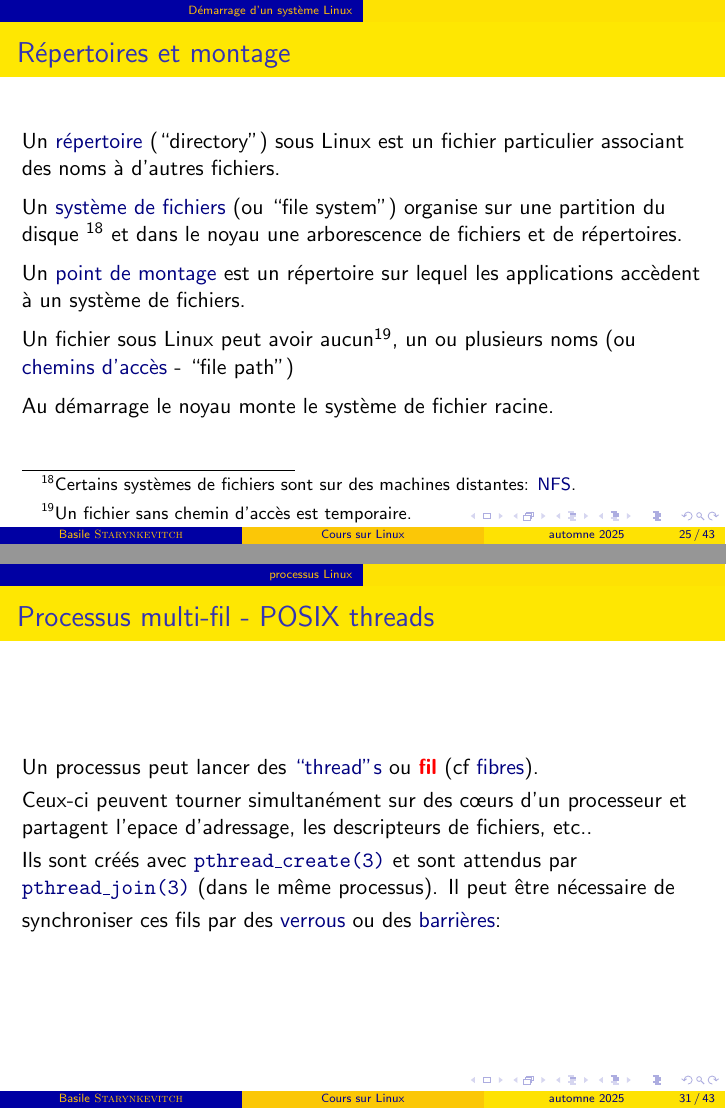
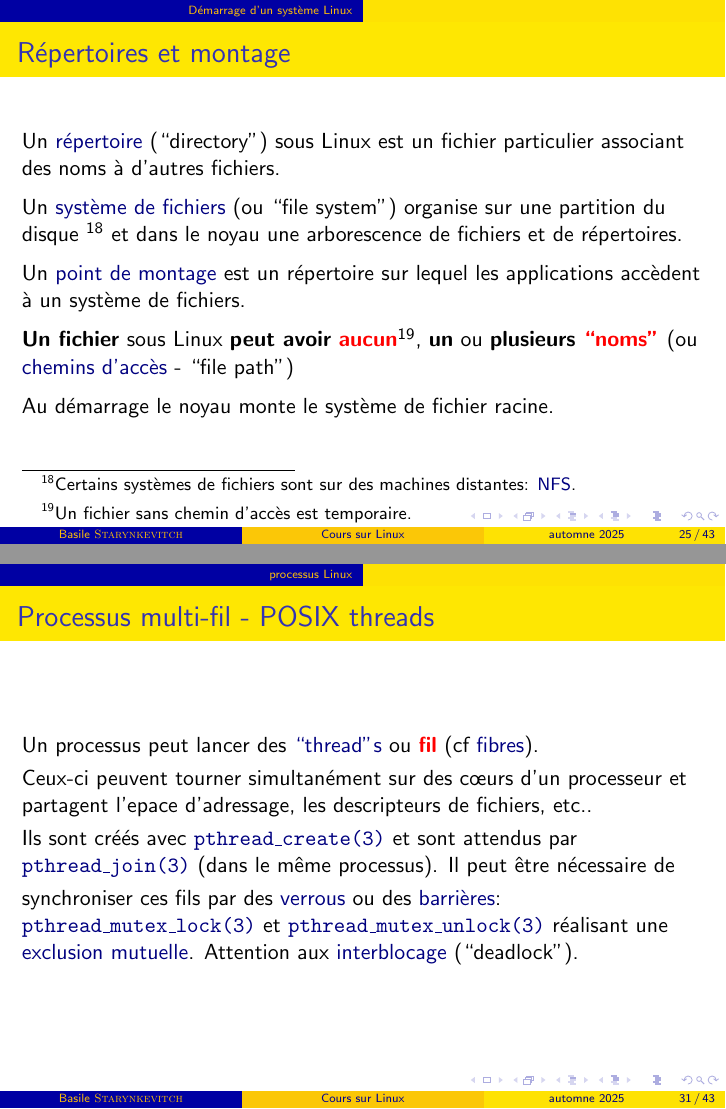
Before and after one commit to bstarynk/misc-basile, LaTeX slides (CoursLinux/clinux.tex): pages 25 and 31 of 43, joined at a grey line. Compiled offline with pdfLaTeX; a LaTeX package or settings file that is missing is left out.

Commit message:
more about threads and deadlocks
Signed-off-by: Basile Starynkevitch <basile@starynkevitch.net>

```diff
--- a/CoursLinux/clinux.tex
+++ b/CoursLinux/clinux.tex
@@ -61,7 +61,7 @@
 
 \newcommand{\clbemail}[1]{{\href{mailto:#1}{\texttt{\textbf{\textcolor{Navy}{#1}}}}}}
 \newcommand{\clbhref}[2]{{\href{https:#1}{{\textcolor{Navy}{#2}}}}}
-\newcommand{\clbman}[2]{{\href{https://https://man7.org/linux/man-pages/#1.html}{{\textcolor{Navy}{\texttt{#2}}}}}}
+\newcommand{\clbman}[2]{{\href{https://man7.org/linux/man-pages/#1.html}{{\textcolor{Navy}{\texttt{#2}}}}}}
 \newcommand{\clburl}[1]{{\href{https://#1}{\texttt{\relsize{-1}{\textbf{#1}}}}}}
 \newcommand{\clbrougras}[1]{{\textcolor{Red}{\textbf{#1}}}}
 \title{Cours sur Linux}
@@ -680,10 +680,12 @@ d'un fichier programme qui est exécutée par le noyau. La plupart des
 
  \medskip
 
-Un fichier sous Linux peut avoir aucun\footnote{Un fichier sans
-chemin d'accès est temporaire.}, un ou plusieurs noms (ou
-{\href{https://fr.wikipedia.org/wiki/Chemin_d'accès}{\textcolor{Navy}{chemins
-      d'accès}}} - ``file path'')
+\textbf{Un fichier} sous Linux \textbf{peut avoir}
+\clbrougras{aucun}\footnote{Un fichier sans chemin d'accès est
+temporaire.}, \textbf{un} ou \textbf{plusieurs} \clbrougras{``noms''}
+(ou
+           {\href{https://fr.wikipedia.org/wiki/Chemin_d'accès}{\textcolor{Navy}{chemins
+                 d'accès}}} - ``file path'')
 \medskip
 
 Au démarrage le noyau monte le système de fichier racine.
@@ -862,10 +864,10 @@ Il peut être nécessaire de synchroniser ces fils par des
 \clbhref{https://fr.wikipedia.org/wiki/Verrou\_(informatique)}{verrous}
 ou des
 \clbhref{https://fr.wikipedia.org/wiki/Barrière\_de\_syncrhonisation}{barrières}:
-%\clbman{man3/pthread_mutex_lock.3}{pthread\_lock(3)} et
-%\clbman{man3/pthread_mutex_unlock.3}{pthread\_unlock(3)}
-%réalisant une
-%\clbhref{https://fr.wikipedia.org/wiki/Exclusion\_mutuelle}{exclusion mutuelle}.
+\clbman{man3/pthread_mutex_lock.3}{pthread\_mutex\_lock(3)} et
+\clbman{man3/pthread_mutex_unlock.3}{pthread\_mutex\_unlock(3)}
+réalisant une
+\clbhref{https://fr.wikipedia.org/wiki/Exclusion\_mutuelle}{exclusion mutuelle}. Attention aux \clbhref{https://fr.wikipedia.org/wiki/Interblocage}{interblocage} (``deadlock'').
 
 \end{frame}
 
```
